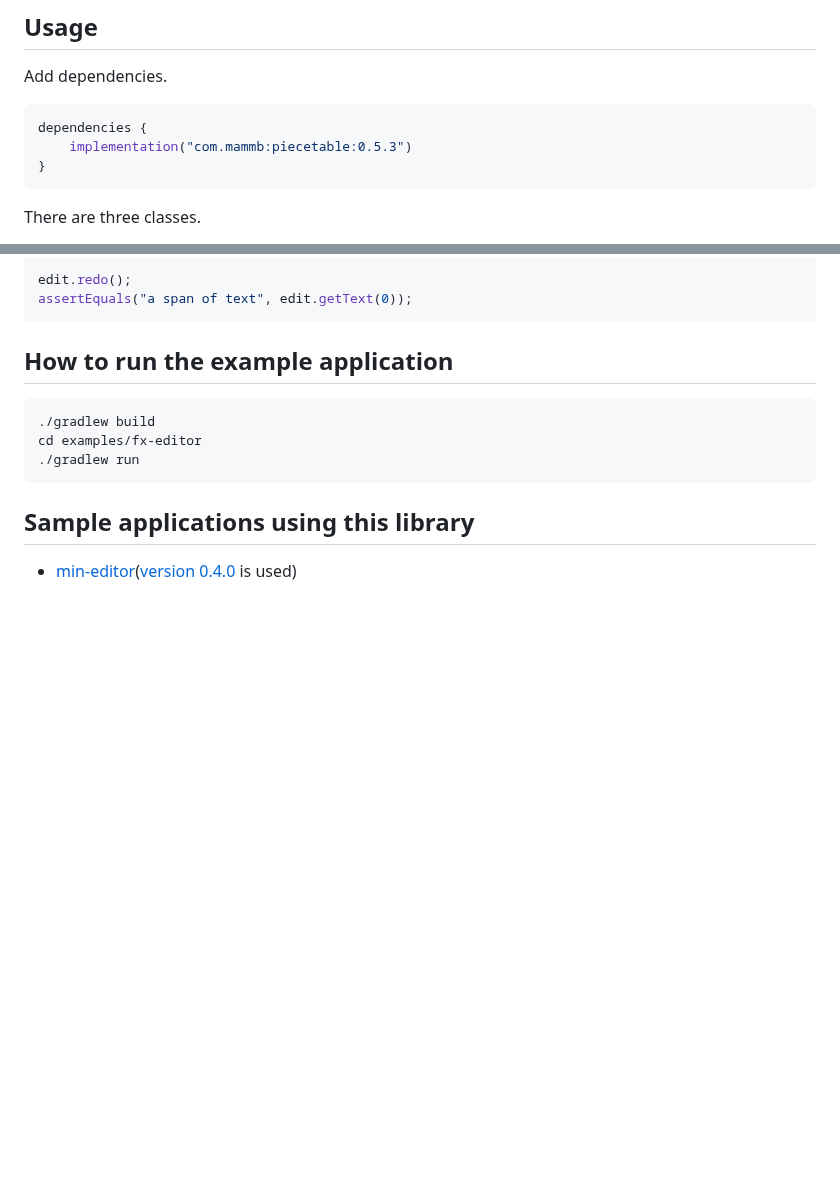
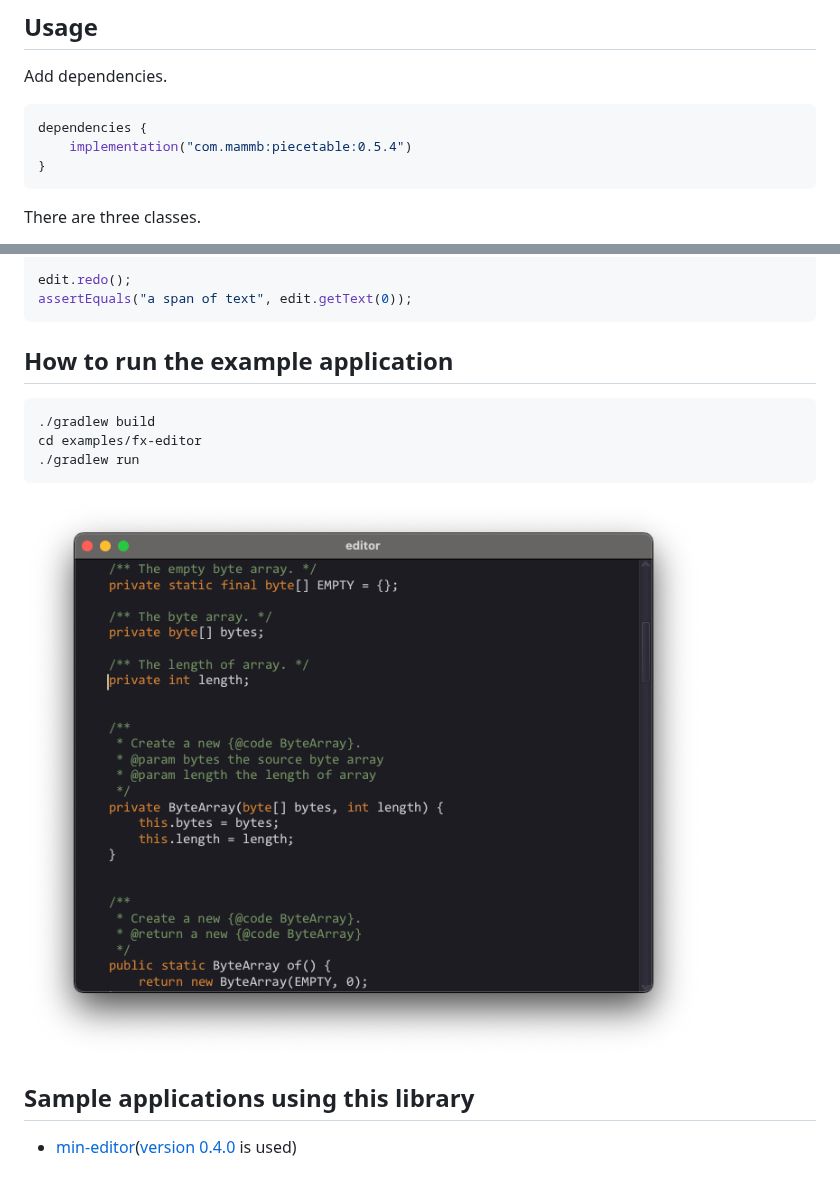
Before and after one commit to naotsugu/piecetable, a Markdown page: README.md, 2 parts joined by grey strips. GitHub-like rendering; pictures changed too: docs/images/screenshot-1.png (added); blank space fills up the shorter version.

````diff
--- a/README.md
+++ b/README.md
@@ -50,7 +50,7 @@ Add dependencies.
 
 ```kotlin
 dependencies {
-    implementation("com.mammb:piecetable:0.5.3")
+    implementation("com.mammb:piecetable:0.5.4")
 }
 ```
 
@@ -138,7 +138,7 @@ cd examples/fx-editor
 ./gradlew run
 ```
 
-
+![screenshot-example](docs/images/screenshot-1.png)
 
 ## Sample applications using this library
 
````
Also changed, not shown: docs/development.md (+4 -4 lines), 3 other files.
